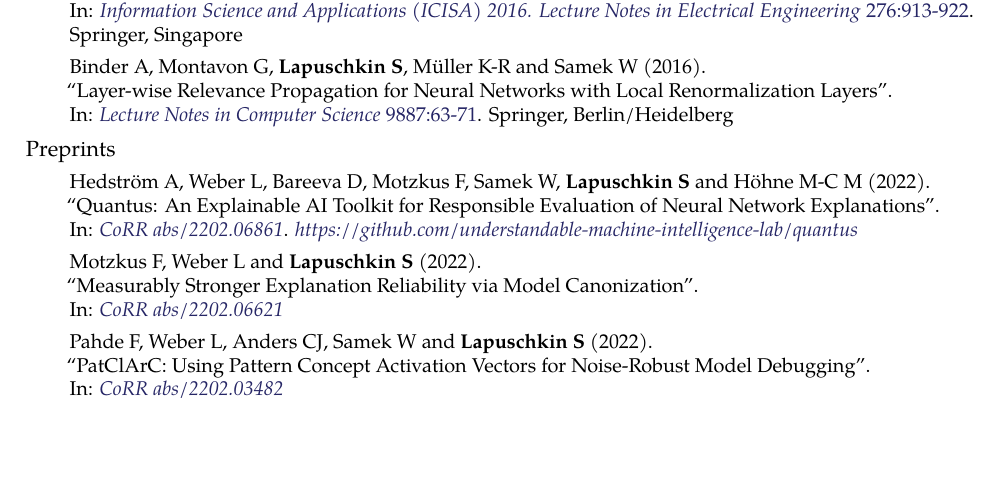
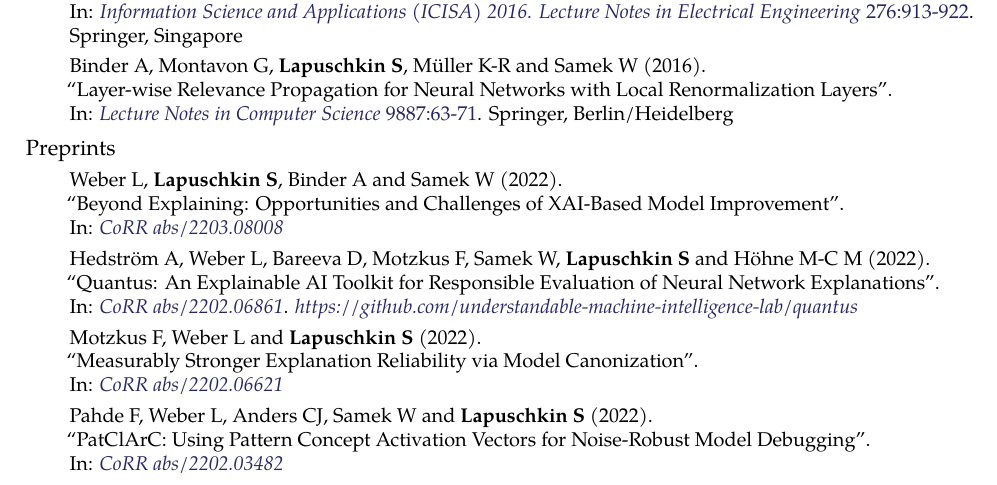
Before and after one commit to sebastian-lapuschkin-sideprojects/latex-cv, a LaTeX CV (cv.tex): part of page 5 of 5, cut so that both start at the same text, the shorter picture padded with empty space. Compiled offline with pdfLaTeX.

Commit message:
adding leander's beyond-eplaining-paper

```diff
--- a/cv.tex
+++ b/cv.tex
@@ -837,6 +837,12 @@ in various application domains\\
 {
     \begin{enumerate}
 
+        \item[] \preprintref{Weber L, \textbf{Lapuschkin S}, Binder A and Samek W}
+                            {2022}
+                            {Beyond Explaining: Opportunities and Challenges of XAI-Based Model Improvement}
+                            {CoRR abs/2203.08008}
+                            {https://arxiv.org/abs/2203.08008}
+
         \item[] \preprintrefwnote{Hedström A, Weber L, Bareeva D, Motzkus F, Samek W, \textbf{Lapuschkin S} and Höhne M-C M}
                             {2022}
                             {Quantus: An Explainable AI Toolkit for Responsible Evaluation of Neural Network Explanations}
```
Also changed, not shown: cv.pdf, preview/cv.jpg.
